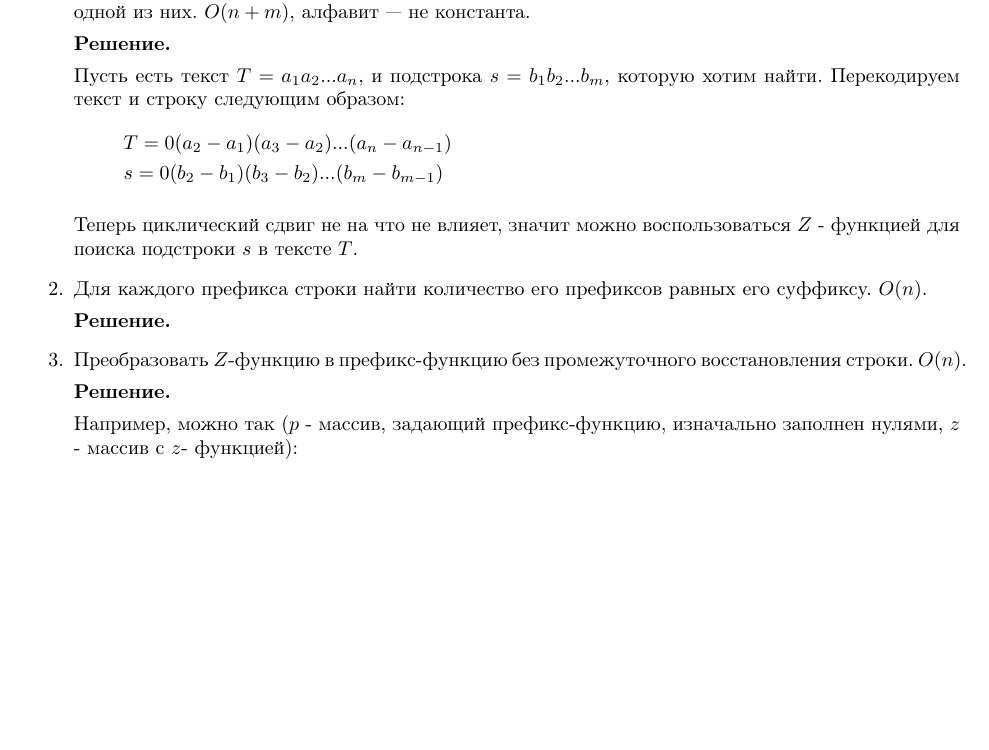
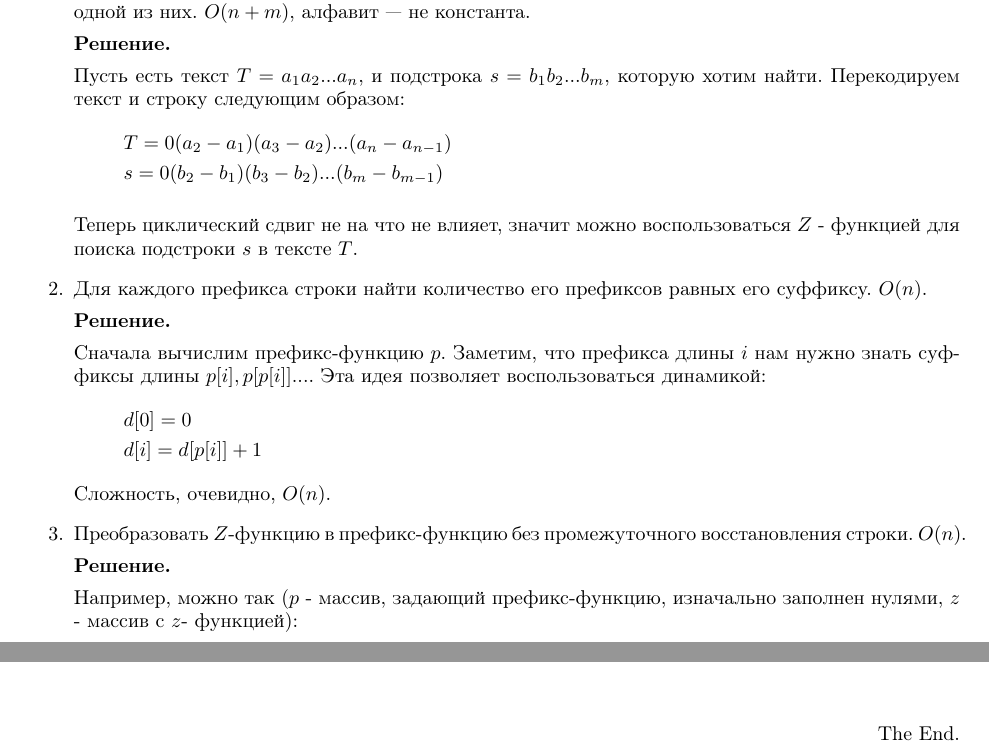
Before and after one commit to bibaev/algo-spring, a LaTeX document (ha/Report.tex, which reads ha/ha/ha12.tex): part of the page before the commit and two parts of pages 1 and 2 of 2 after it, the two joined at a grey line, cut so that both start at the same text, the shorter picture padded with empty space. Compiled offline with pdfLaTeX.

```diff
--- a/ha/ha/ha12.tex
+++ b/ha/ha/ha12.tex
@@ -18,6 +18,14 @@
 	\item Для каждого префикса строки найти количество его префиксов равных его суффиксу. $O(n)$.
 
 	\textbf{Решение.}
+
+	Сначала вычислим префикс-функцию $p$. Заметим, что префикса длины $i$ нам нужно знать суффиксы длины $p[i],
+	p[p[i]]...$. Эта идея позволяет воспользоваться динамикой:
+	\begin{align*}
+		& d[0] = 0 \\
+		& d[i] = d[p[i]] + 1
+	\end{align*}
+	Сложность, очевидно, $O(n)$.
 
 	\item Преобразовать $Z$-функцию в префикс-функцию без промежуточного восстановления строки. $O(n)$.
 
```
